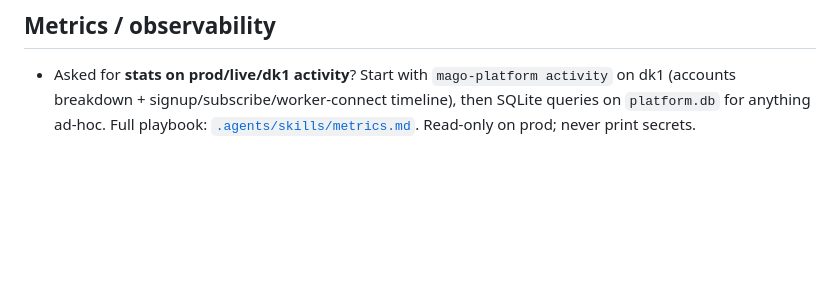
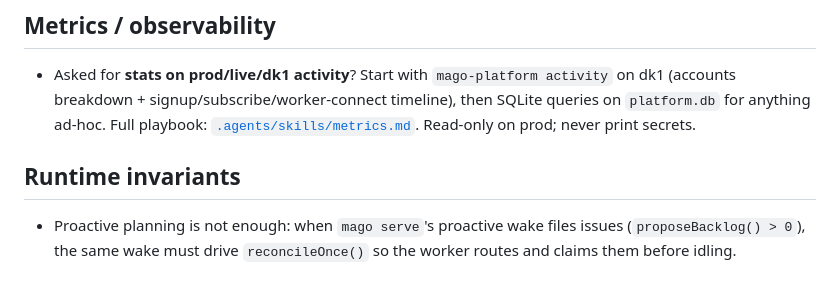
Before and after one commit to javimosch/mago, a Markdown page: AGENTS.md, the part around the change. Rendered like a GitHub page; blank space fills up the shorter version.

Commit message:
docs: record proactive-reconcile invariant
A proactive wake must not stop at filing issues; the same wake should
drive reconcileOnce() so the worker routes and claims them instead of idling.
This invariant is the root cause behind the shared-memory open issue.

Generated with [Devin](https://devin.ai)

Co-Authored-By: Devin <158243242+devin-ai-integration[bot]@users.noreply.github.com>

```diff
--- a/AGENTS.md
+++ b/AGENTS.md
@@ -96,3 +96,9 @@ authenticated; fail with a clear `100–109` integration error, not a crash, whe
   (accounts breakdown + signup/subscribe/worker-connect timeline), then SQLite queries on
   `platform.db` for anything ad-hoc. Full playbook: [`.agents/skills/metrics.md`](.agents/skills/metrics.md).
   Read-only on prod; never print secrets.
+
+## Runtime invariants
+
+- Proactive planning is not enough: when `mago serve`'s proactive wake files issues
+  (`proposeBacklog() > 0`), the same wake must drive `reconcileOnce()` so the worker routes
+  and claims them before idling.
```
